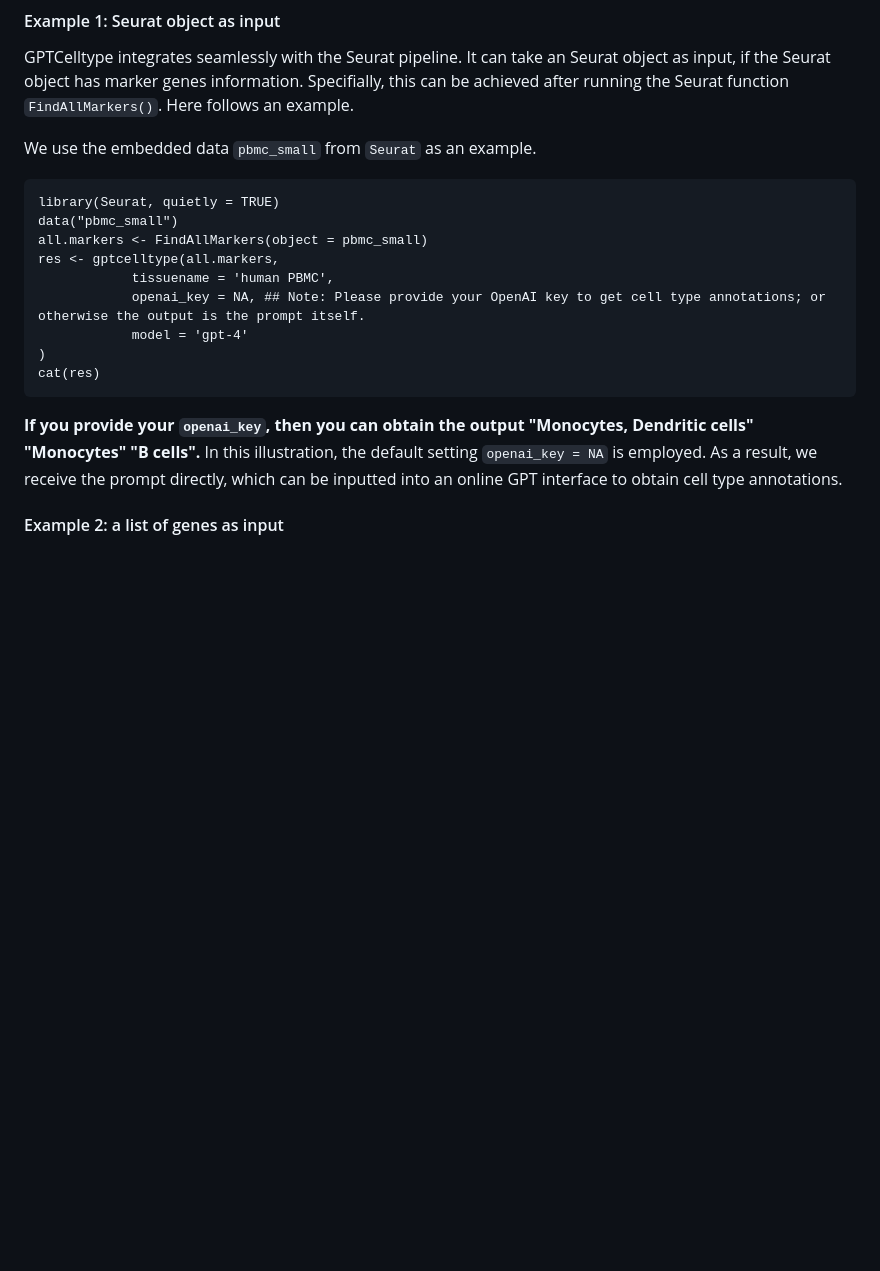
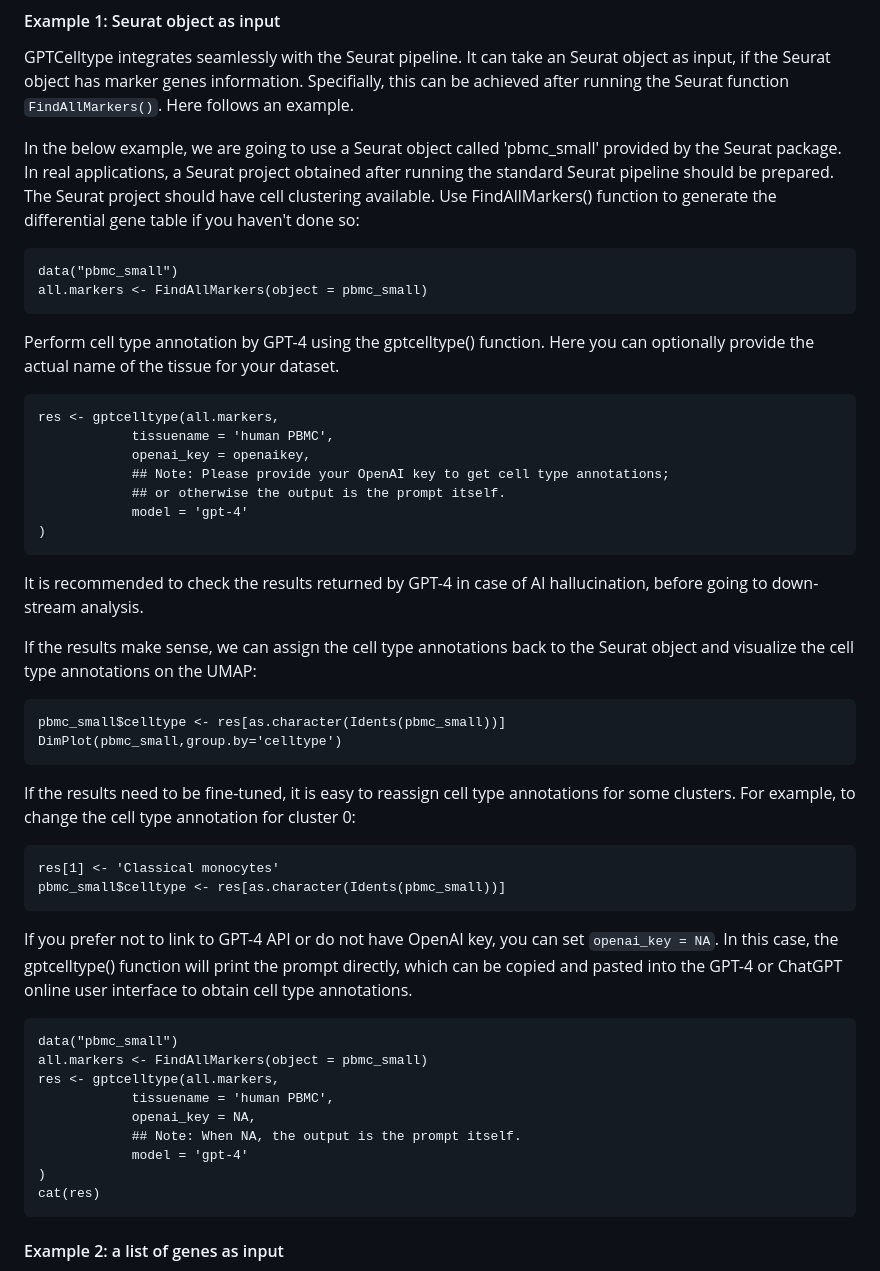
Before and after one commit to Winnie09/GPTCelltype, a Markdown page: README.md, the part around the change printed below. GitHub-like rendering; blank space fills up the shorter version.

````diff
--- a/README.md
+++ b/README.md
@@ -52,20 +54,54 @@ Among the input arguments, **`input`** can either be the differential gene table
 
 GPTCelltype integrates seamlessly with the Seurat pipeline. It can take an Seurat object as input, if the Seurat object has marker genes information. Specifially, this can be achieved after running the Seurat function `FindAllMarkers()`. Here follows an example.
 
-We use the embedded data `pbmc_small` from `Seurat` as an example.
-```{r}
-library(Seurat, quietly = TRUE)
+
+In the below example, we are going to use a Seurat object called 'pbmc_small' provided by the Seurat package. In real applications, a Seurat project obtained after running the standard Seurat pipeline should be prepared. The Seurat project should have cell clustering available. Use FindAllMarkers() function to generate the differential gene table if you haven't done so:
+
+```{r eval = FALSE}
+data("pbmc_small")
+all.markers <- FindAllMarkers(object = pbmc_small)
+```
+
+Perform cell type annotation by GPT-4 using the gptcelltype() function. Here you can optionally provide the actual name of the tissue for your dataset.
+```{r eval = FALSE}
+res <- gptcelltype(all.markers,
+            tissuename = 'human PBMC',
+            openai_key = openaikey,
+            ## Note: Please provide your OpenAI key to get cell type annotations;
+            ## or otherwise the output is the prompt itself.
+            model = 'gpt-4'
+)
+```
+
+It is recommended to check the results returned by GPT-4 in case of AI hallucination, before going to down-stream analysis.
+
+If the results make sense, we can assign the cell type annotations back to the Seurat object and visualize the cell type annotations on the UMAP:
+
+```{r eval = FALSE}
+pbmc_small$celltype <- res[as.character(Idents(pbmc_small))]
+DimPlot(pbmc_small,group.by='celltype')
+```
+
+If the results need to be fine-tuned, it is easy to reassign cell type annotations for some clusters. For example, to change the cell type annotation for cluster 0:
+
+```{r eval = FALSE}
+res[1] <- 'Classical monocytes'
+pbmc_small$celltype <- res[as.character(Idents(pbmc_small))]
+```
+
+If you prefer not to link to GPT-4 API or do not have OpenAI key, you can set `openai_key = NA`. In this case, the gptcelltype() function will print the prompt directly, which can be copied and pasted into the GPT-4 or ChatGPT online user interface to obtain cell type annotations.
+
+```{r eval = FALSE}
 data("pbmc_small")
 all.markers <- FindAllMarkers(object = pbmc_small)
 res <- gptcelltype(all.markers,
             tissuename = 'human PBMC',
-            openai_key = NA, ## Note: Please provide your OpenAI key to get cell type annotations; or otherwise the output is the prompt itself.
+            openai_key = NA,
+            ## Note: When NA, the output is the prompt itself.
             model = 'gpt-4'
 )
 cat(res)
 ```
-
-**If you provide your `openai_key`, then you can obtain the output "Monocytes, Dendritic cells" "Monocytes" "B cells".** In this illustration, the default setting `openai_key = NA` is employed. As a result, we receive the prompt directly, which can be inputted into an online GPT interface to obtain cell type annotations.
 
 
 ####  Example 2: a list of genes as input
````
Also changed, not shown: other parts of README.md (+2 -0 lines).
